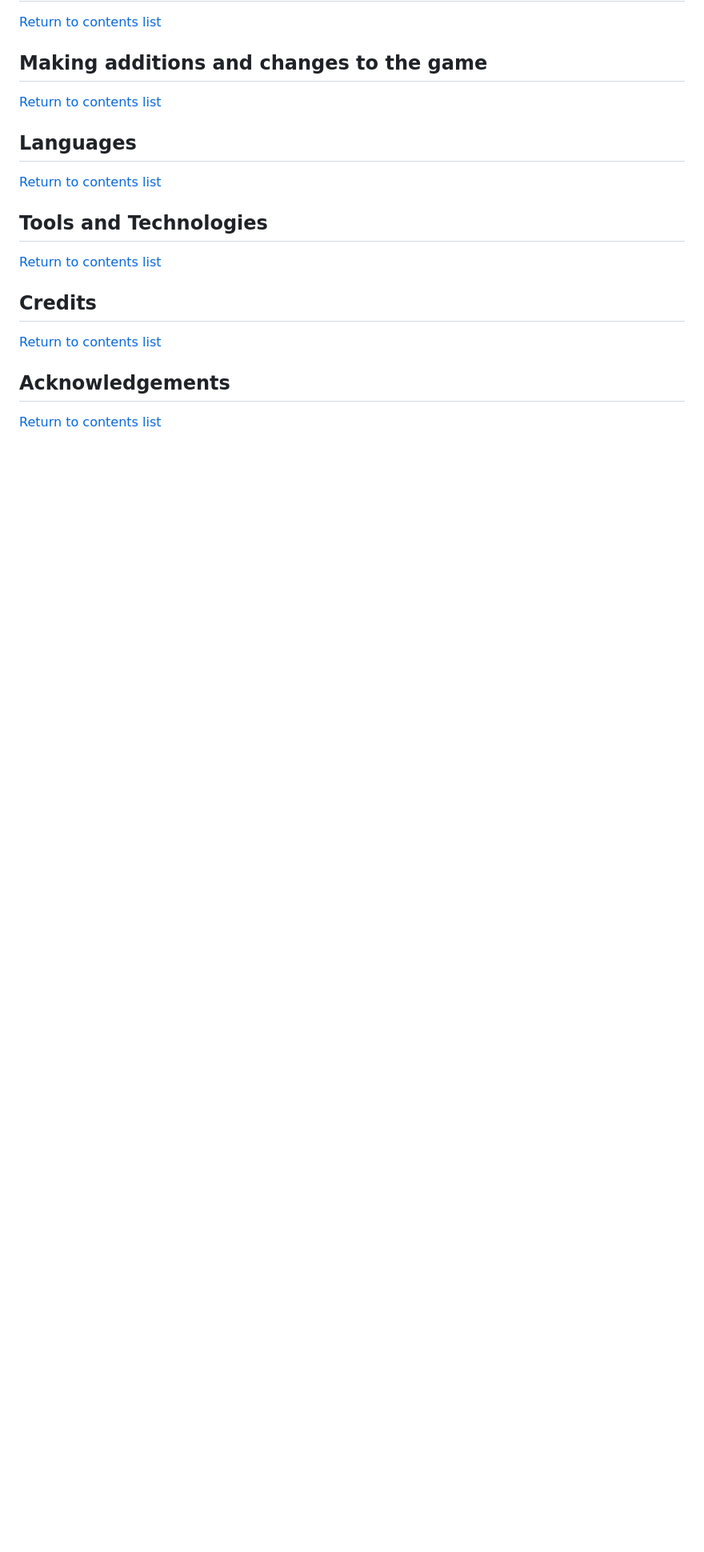
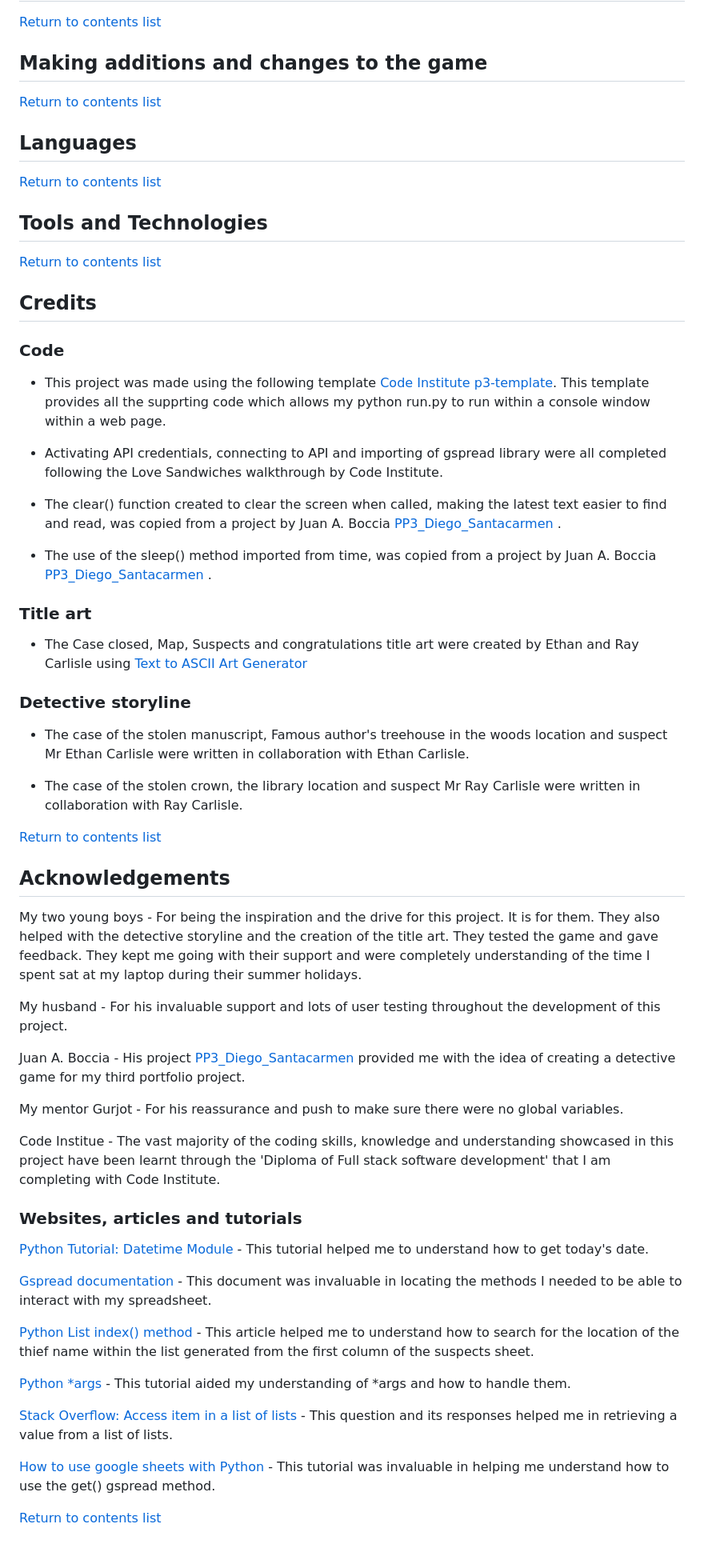
Before and after one commit to GeorginaCarlisle/detective-game-p3, a Markdown page: README.md, the part around the change. Shown: that part at 80% size. Drawn GitHub-style; blank space fills up the shorter version.

Commit message:
Add credits and acknowledgements to readme

```diff
--- a/README.md
+++ b/README.md
@@ -154,8 +154,55 @@ The following diagram shows the clues that can be gained through visiting a loca
 
 ## Credits
 
+### Code
+
+- This project was made using the following template [Code Institute p3-template](https://github.com/Code-Institute-Org/p3-template). This template provides all the supprting code which allows my python run.py to run within a console window within a web page.
+
+- Activating API credentials, connecting to API and importing of gspread library were all completed following the Love Sandwiches walkthrough by Code Institute.
+
+- The clear() function created to clear the screen when called, making the latest text easier to find and read, was copied from a project by Juan A. Boccia [PP3_Diego_Santacarmen
+](https://github.com/jbocciadev/PP3_Diego_Santacarmen).
+
+- The use of the sleep() method imported from time, was copied from a project by Juan A. Boccia [PP3_Diego_Santacarmen
+](https://github.com/jbocciadev/PP3_Diego_Santacarmen).
+
+### Title art
+
+- The Case closed, Map, Suspects and congratulations title art were created by Ethan and Ray Carlisle using [Text to ASCII Art Generator](http://patorjk.com/software/taag/#p=display&h=2&v=2&f=AMC%20Thin&t=Notebook)
+
+### Detective storyline
+
+- The case of the stolen manuscript, Famous author's treehouse in the woods location and suspect Mr Ethan Carlisle were written in collaboration with Ethan Carlisle.
+
+- The case of the stolen crown, the library location and suspect Mr Ray Carlisle were written in collaboration with Ray Carlisle.
+
 [Return to contents list](#contents)
 
 ## Acknowledgements
 
+My two young boys - For being the inspiration and the drive for this project. It is for them. They also helped with the detective storyline and the creation of the title art. They tested the game and gave feedback. They kept me going with their support and were completely understanding of the time I spent sat at my laptop during their summer holidays.
+
+My husband - For his invaluable support and lots of user testing throughout the development of this project.
+
+Juan A. Boccia - His project [PP3_Diego_Santacarmen
+](https://github.com/jbocciadev/PP3_Diego_Santacarmen) provided me with the idea of creating a detective game for my third portfolio project.
+
+My mentor Gurjot - For his reassurance and push to make sure there were no global variables.
+
+Code Institue - The vast majority of the coding skills, knowledge and understanding showcased in this project have been learnt through the 'Diploma of Full stack software development' that I am completing with Code Institute.
+
+### Websites, articles and tutorials
+
+[Python Tutorial: Datetime Module](https://www.youtube.com/watch?v=eirjjyP2qcQ) - This tutorial helped me to understand how to get today's date.
+
+[Gspread documentation](https://docs.gspread.org/en/v5.10.0/) - This document was invaluable in locating the methods I needed to be able to interact with my spreadsheet.
+
+[Python List index() method](https://www.w3schools.com/python/ref_list_index.asp) - This article helped me to understand how to search for the location of the thief name within the list generated from the first column of the suspects sheet.
+
+[Python *args](https://www.youtube.com/watch?v=MNLy8atLI3k) - This tutorial aided my understanding of *args and how to handle them.
+
+[Stack Overflow: Access item in a list of lists](https://stackoverflow.com/questions/18449360/access-item-in-a-list-of-lists) - This question and its responses helped me in retrieving a value from a list of lists.
+
+[How to use google sheets with Python](https://www.youtube.com/watch?v=bu5wXjz2KvU) - This tutorial was invaluable in helping me understand how to use the get() gspread method.
+
 [Return to contents list](#contents)
```
